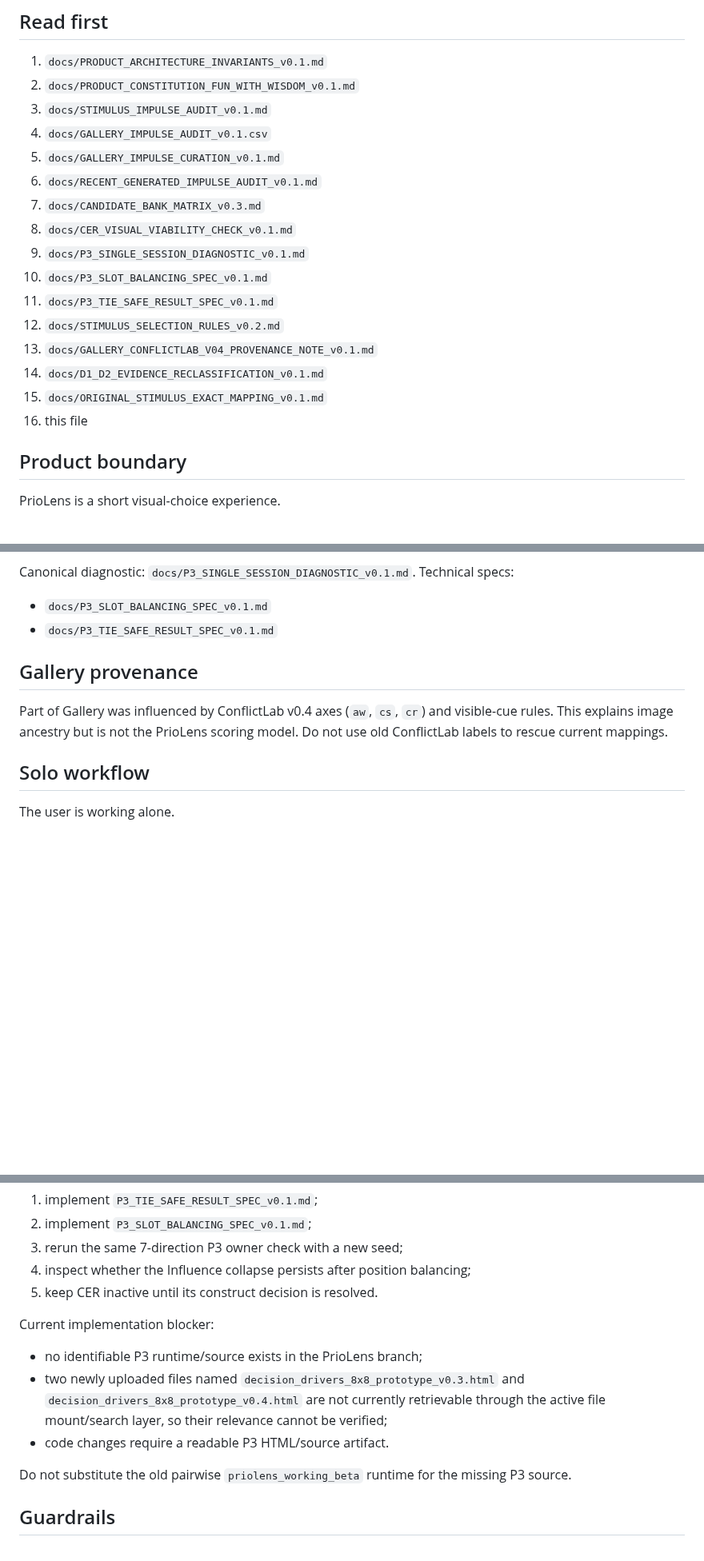
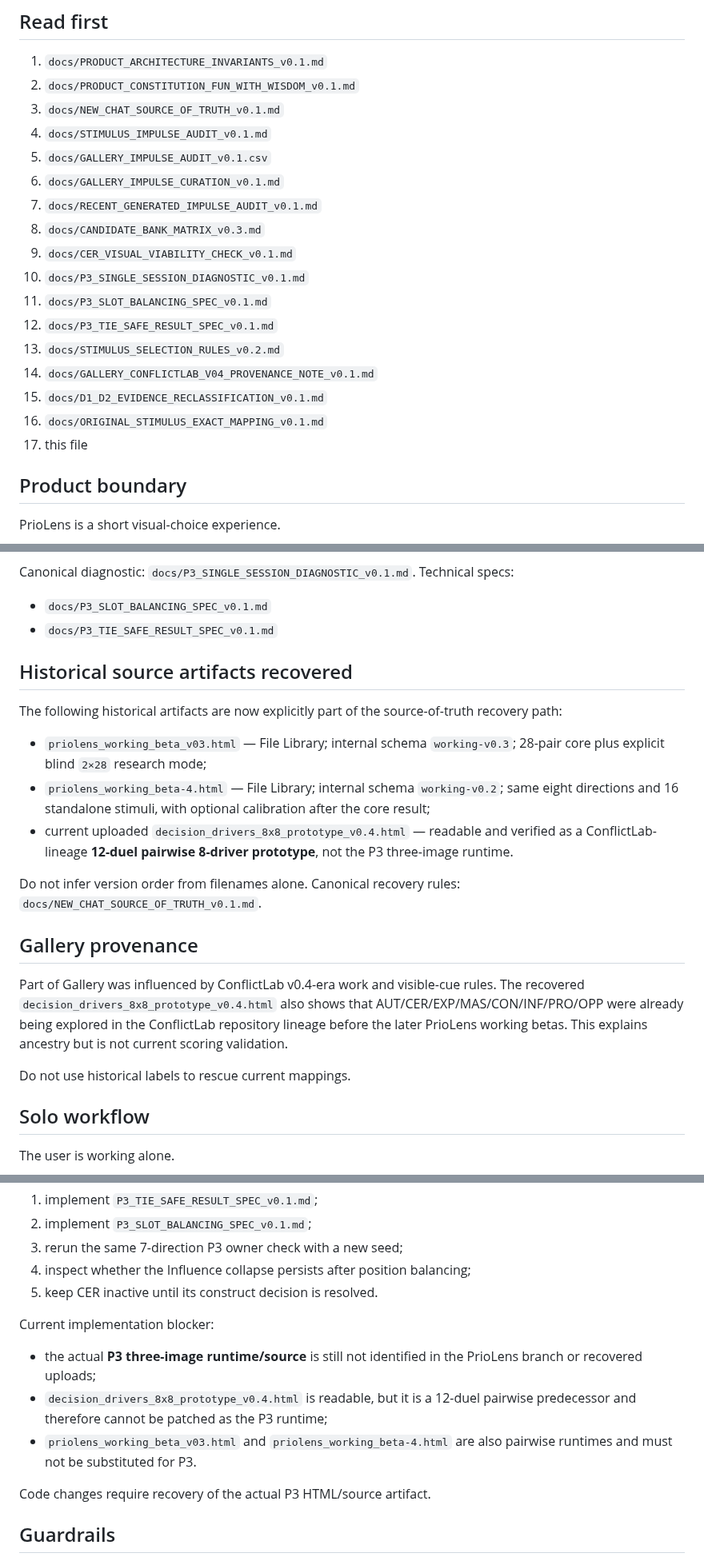
Before and after one commit to olemoz1977/2rasi-web, a Markdown page: tools/priolens/PROJECT_STATE.md, 3 parts joined by grey strips. Shown at 80% size. GitHub-like rendering; blank space fills up the shorter version.

Commit message:
docs(priolens): correct source artifact recovery state

```diff
--- a/tools/priolens/PROJECT_STATE.md
+++ b/tools/priolens/PROJECT_STATE.md
@@ -10,20 +10,21 @@ Draft PR: #9
 
 1. `docs/PRODUCT_ARCHITECTURE_INVARIANTS_v0.1.md`
 2. `docs/PRODUCT_CONSTITUTION_FUN_WITH_WISDOM_v0.1.md`
-3. `docs/STIMULUS_IMPULSE_AUDIT_v0.1.md`
-4. `docs/GALLERY_IMPULSE_AUDIT_v0.1.csv`
-5. `docs/GALLERY_IMPULSE_CURATION_v0.1.md`
-6. `docs/RECENT_GENERATED_IMPULSE_AUDIT_v0.1.md`
-7. `docs/CANDIDATE_BANK_MATRIX_v0.3.md`
-8. `docs/CER_VISUAL_VIABILITY_CHECK_v0.1.md`
-9. `docs/P3_SINGLE_SESSION_DIAGNOSTIC_v0.1.md`
-10. `docs/P3_SLOT_BALANCING_SPEC_v0.1.md`
-11. `docs/P3_TIE_SAFE_RESULT_SPEC_v0.1.md`
-12. `docs/STIMULUS_SELECTION_RULES_v0.2.md`
-13. `docs/GALLERY_CONFLICTLAB_V04_PROVENANCE_NOTE_v0.1.md`
-14. `docs/D1_D2_EVIDENCE_RECLASSIFICATION_v0.1.md`
-15. `docs/ORIGINAL_STIMULUS_EXACT_MAPPING_v0.1.md`
-16. this file
+3. `docs/NEW_CHAT_SOURCE_OF_TRUTH_v0.1.md`
+4. `docs/STIMULUS_IMPULSE_AUDIT_v0.1.md`
+5. `docs/GALLERY_IMPULSE_AUDIT_v0.1.csv`
+6. `docs/GALLERY_IMPULSE_CURATION_v0.1.md`
+7. `docs/RECENT_GENERATED_IMPULSE_AUDIT_v0.1.md`
+8. `docs/CANDIDATE_BANK_MATRIX_v0.3.md`
+9. `docs/CER_VISUAL_VIABILITY_CHECK_v0.1.md`
+10. `docs/P3_SINGLE_SESSION_DIAGNOSTIC_v0.1.md`
+11. `docs/P3_SLOT_BALANCING_SPEC_v0.1.md`
+12. `docs/P3_TIE_SAFE_RESULT_SPEC_v0.1.md`
+13. `docs/STIMULUS_SELECTION_RULES_v0.2.md`
+14. `docs/GALLERY_CONFLICTLAB_V04_PROVENANCE_NOTE_v0.1.md`
+15. `docs/D1_D2_EVIDENCE_RECLASSIFICATION_v0.1.md`
+16. `docs/ORIGINAL_STIMULUS_EXACT_MAPPING_v0.1.md`
+17. this file
 
 ## Product boundary
 
@@ -142,9 +143,21 @@ Technical specs:
 - `docs/P3_SLOT_BALANCING_SPEC_v0.1.md`
 - `docs/P3_TIE_SAFE_RESULT_SPEC_v0.1.md`
 
+## Historical source artifacts recovered
+
+The following historical artifacts are now explicitly part of the source-of-truth recovery path:
+
+- `priolens_working_beta_v03.html` — File Library; internal schema `working-v0.3`; 28-pair core plus explicit blind `2×28` research mode;
+- `priolens_working_beta-4.html` — File Library; internal schema `working-v0.2`; same eight directions and 16 standalone stimuli, with optional calibration after the core result;
+- current uploaded `decision_drivers_8x8_prototype_v0.4.html` — readable and verified as a ConflictLab-lineage **12-duel pairwise 8-driver prototype**, not the P3 three-image runtime.
+
+Do not infer version order from filenames alone. Canonical recovery rules: `docs/NEW_CHAT_SOURCE_OF_TRUTH_v0.1.md`.
+
 ## Gallery provenance
 
-Part of Gallery was influenced by ConflictLab v0.4 axes (`aw`, `cs`, `cr`) and visible-cue rules. This explains image ancestry but is not the PrioLens scoring model. Do not use old ConflictLab labels to rescue current mappings.
+Part of Gallery was influenced by ConflictLab v0.4-era work and visible-cue rules. The recovered `decision_drivers_8x8_prototype_v0.4.html` also shows that AUT/CER/EXP/MAS/CON/INF/PRO/OPP were already being explored in the ConflictLab repository lineage before the later PrioLens working betas. This explains ancestry but is not current scoring validation.
+
+Do not use historical labels to rescue current mappings.
 
 ## Solo workflow
 
@@ -169,11 +182,11 @@ Implementation requirements:
 5. keep CER inactive until its construct decision is resolved.
 
 Current implementation blocker:
-- no identifiable P3 runtime/source exists in the PrioLens branch;
-- two newly uploaded files named `decision_drivers_8x8_prototype_v0.3.html` and `decision_drivers_8x8_prototype_v0.4.html` are not currently retrievable through the active file mount/search layer, so their relevance cannot be verified;
-- code changes require a readable P3 HTML/source artifact.
+- the actual **P3 three-image runtime/source** is still not identified in the PrioLens branch or recovered uploads;
+- `decision_drivers_8x8_prototype_v0.4.html` is readable, but it is a 12-duel pairwise predecessor and therefore cannot be patched as the P3 runtime;
+- `priolens_working_beta_v03.html` and `priolens_working_beta-4.html` are also pairwise runtimes and must not be substituted for P3.
 
-Do not substitute the old pairwise `priolens_working_beta` runtime for the missing P3 source.
+Code changes require recovery of the actual P3 HTML/source artifact.
 
 ## Guardrails
 
```
Also changed, not shown: other parts of tools/priolens/PROJECT_STATE.md (+1 -1 lines).
